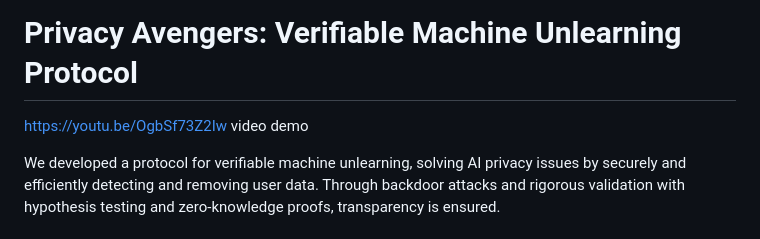
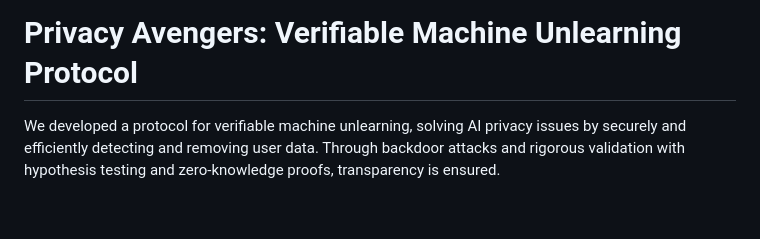
Before and after one commit to Mingzhe-W/privacy_avangers, a Markdown page: README.md, the part around the change. GitHub-like rendering; blank space fills up the shorter version.

```diff
--- a/README.md
+++ b/README.md
@@ -1,6 +1,4 @@
 # Privacy Avengers: Verifiable Machine Unlearning Protocol
-
-https://youtu.be/OgbSf73Z2Iw video demo
 
 We developed a protocol for verifiable machine unlearning, solving AI privacy issues by securely and efficiently detecting and removing user data. Through backdoor attacks and rigorous validation with hypothesis testing and zero-knowledge proofs, transparency is ensured.
 
```
